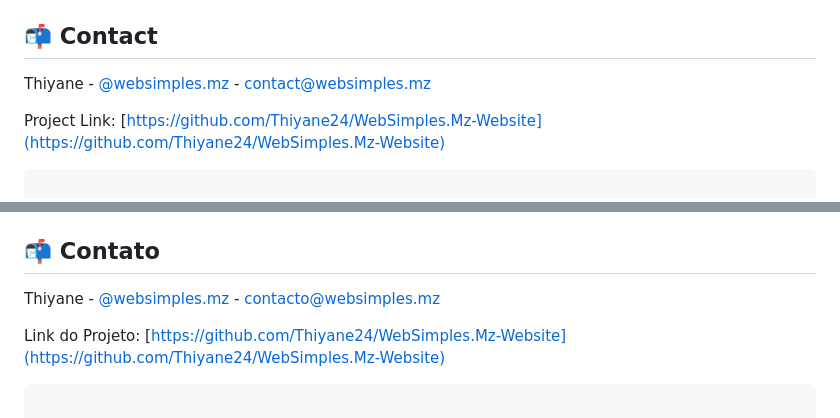
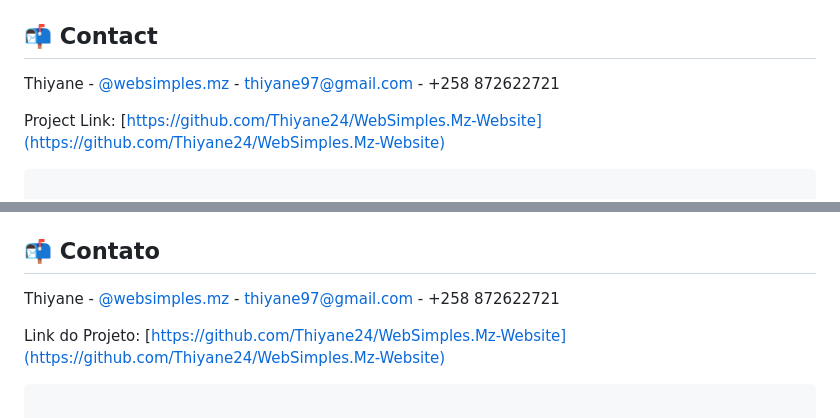
Before and after one commit to Thiyane24/WebSimples.Mz-Website, a Markdown page: README.md, 2 parts joined by grey strips. Drawn GitHub-style.

````diff
--- a/README.md
+++ b/README.md
@@ -60,7 +60,7 @@ Distributed under the MIT License. See `LICENSE` for more information.
 
 ## 📬 Contact
 
-Thiyane - [@websimples.mz](https://instagram.com/websimples.mz) - contact@websimples.mz
+Thiyane - [@websimples.mz](https://instagram.com/websimples.mz) -  thiyane97@gmail.com - +258 872622721
 
 Project Link: [https://github.com/Thiyane24/WebSimples.Mz-Website](https://github.com/Thiyane24/WebSimples.Mz-Website)
 ```
@@ -125,7 +125,7 @@ Distribuído sob licença MIT. Veja `LICENSE` para mais informações.
 
 ## 📬 Contato
 
-Thiyane - [@websimples.mz](https://instagram.com/websimples.mz) - contacto@websimples.mz
+Thiyane - [@websimples.mz](https://instagram.com/websimples.mz) - thiyane97@gmail.com - +258 872622721
 
 Link do Projeto: [https://github.com/Thiyane24/WebSimples.Mz-Website](https://github.com/Thiyane24/WebSimples.Mz-Website)
 ```
````
